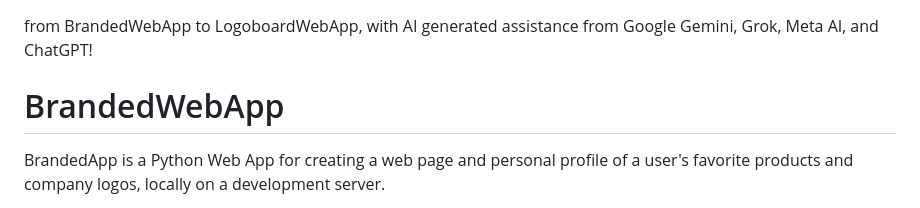
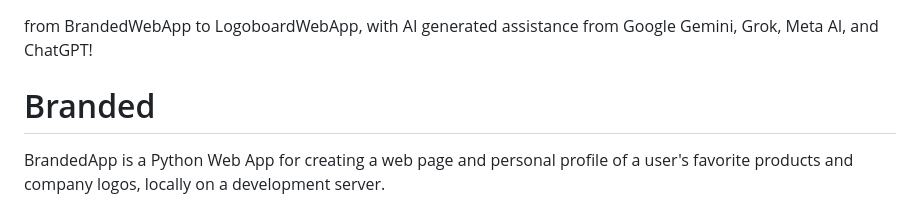
Before and after one commit to thejonathanjin/LogoboardWebApp, a Markdown page: README.md, the part around the change. GitHub-like rendering.

```diff
--- a/README.md
+++ b/README.md
@@ -1,7 +1,7 @@
 # LogoboardWebApp
 from BrandedWebApp to LogoboardWebApp, with AI generated assistance from Google Gemini, Grok, Meta AI, and ChatGPT!
 
-# BrandedWebApp
+# Branded
 
 BrandedApp is a Python Web App for creating a web page and personal profile of a user's favorite products and company logos, locally on a development server.
 
```
